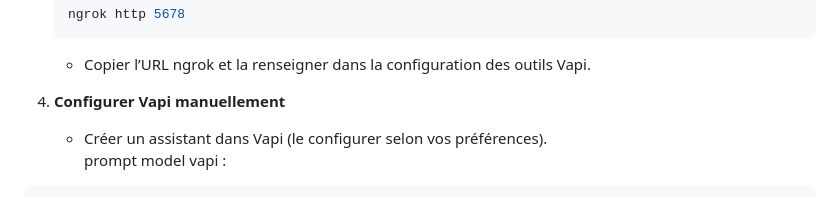
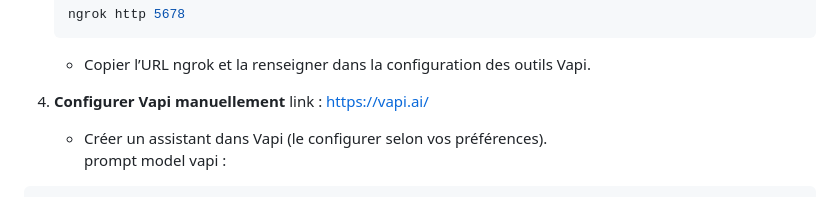
Before and after one commit to nisrineamroug/CALLBOT_PROJECT, a Markdown page: README.md, the part around the change. Drawn GitHub-style.

Commit message:
last commit

````diff
--- a/README.md
+++ b/README.md
@@ -84,7 +84,7 @@ Notre solution est :
    ```
    - Copier l’URL ngrok et la renseigner dans la configuration des outils Vapi.
 
-4. **Configurer Vapi manuellement**
+4. **Configurer Vapi manuellement** link : https://vapi.ai/
 
    - Créer un assistant dans Vapi (le configurer selon vos préférences).
    prompt model vapi :
````
